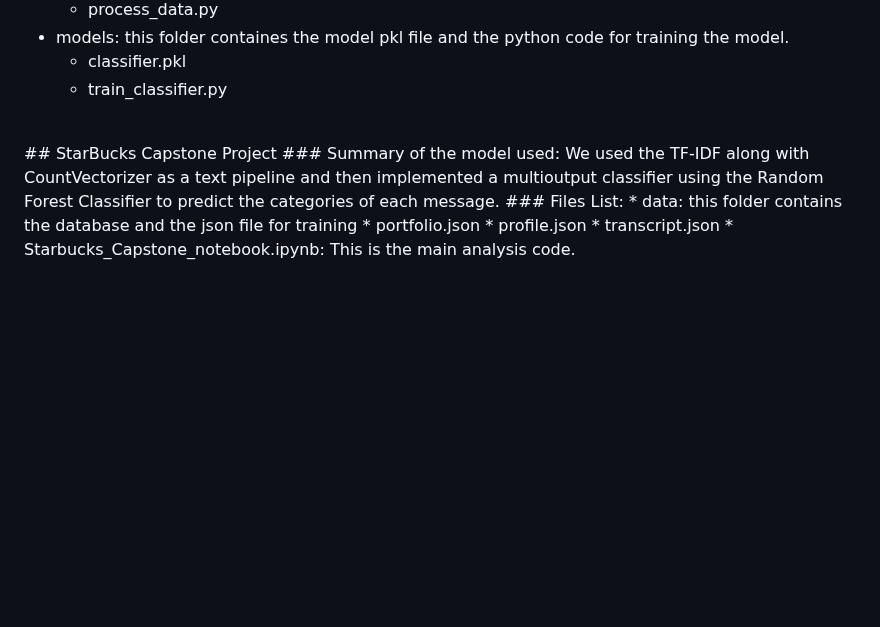
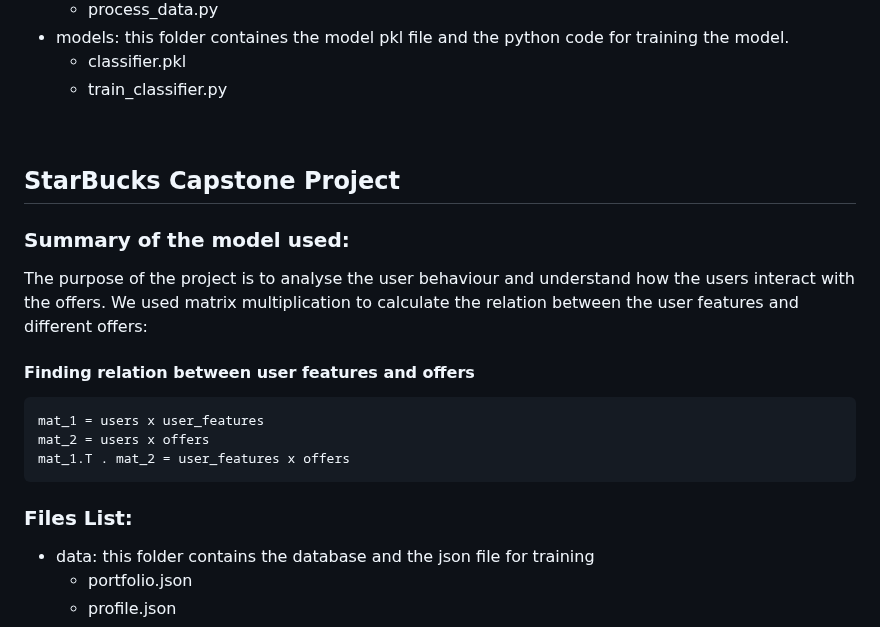
Before and after one commit to ahmhashesh/data-scientist-nanodegree-nd025, a Markdown page: README.md, the part around the change. Drawn GitHub-style; blank space fills up the shorter version.

````diff
--- a/README.md
+++ b/README.md
@@ -69,9 +69,21 @@ We used the TF-IDF along with CountVectorizer as a text pipeline and then implem
     * classifier.pkl
     * train_classifier.py
 <br>
+
 ## StarBucks Capstone Project
+
+
 ### Summary of the model used:
-We used the TF-IDF along with CountVectorizer as a text pipeline and then implemented a multioutput classifier using the Random Forest Classifier to predict the categories of each message.
+The purpose of the project is to analyse the user behaviour and understand how the users interact with the offers.
+We used matrix multiplication to calculate the relation between the user features and different offers:
+
+#### Finding relation between user features and offers
+```
+mat_1 = users x user_features
+mat_2 = users x offers
+mat_1.T . mat_2 = user_features x offers
+```
+
 ### Files List:
 * data: this folder contains the database and the json file for training
     * portfolio.json
````
